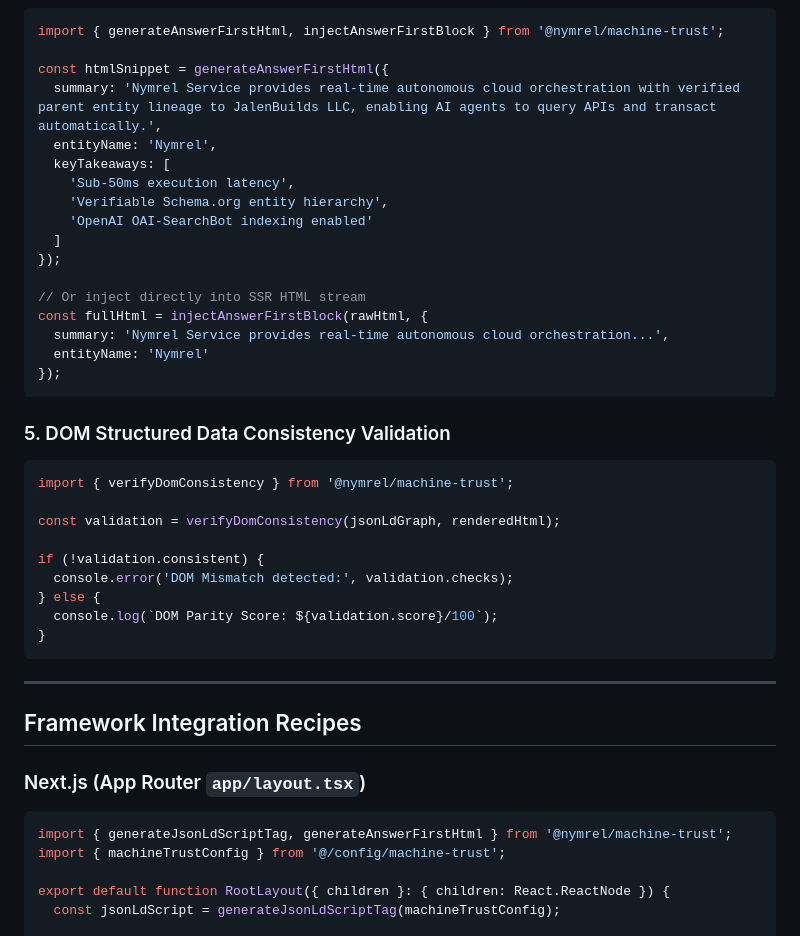
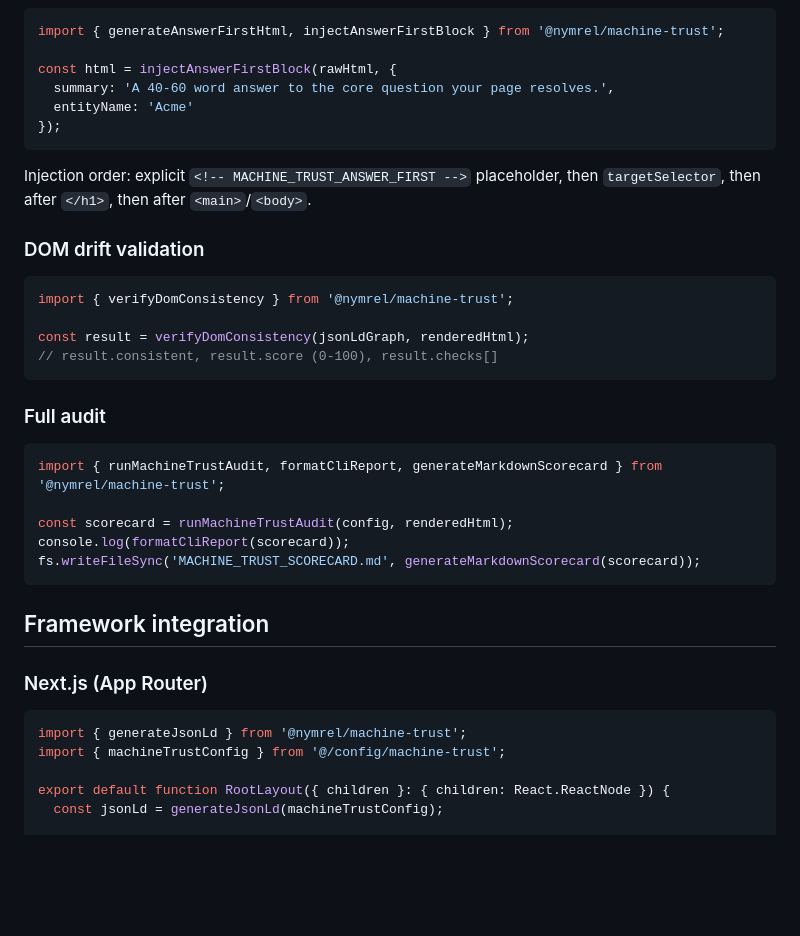
Before and after one commit to nymrel/nymrel-machine-trust, a Markdown page: README.md, the part around one of its changes. GitHub-like rendering; blank space fills up the shorter version.

````diff
--- a/README.md
+++ b/README.md
@@ -168,49 +121,44 @@ const robotsTxt = generateRobotsTxt({
 ```typescript
 import { generateAnswerFirstHtml, injectAnswerFirstBlock } from '@nymrel/machine-trust';
 
-const htmlSnippet = generateAnswerFirstHtml({
-  summary: 'Nymrel Service provides real-time autonomous cloud orchestration with verified parent entity lineage to JalenBuilds LLC, enabling AI agents to query APIs and transact automatically.',
-  entityName: 'Nymrel',
-  keyTakeaways: [
-    'Sub-50ms execution latency',
-    'Verifiable Schema.org entity hierarchy',
-    'OpenAI OAI-SearchBot indexing enabled'
-  ]
-});
-
-// Or inject directly into SSR HTML stream
-const fullHtml = injectAnswerFirstBlock(rawHtml, {
-  summary: 'Nymrel Service provides real-time autonomous cloud orchestration...',
-  entityName: 'Nymrel'
+const html = injectAnswerFirstBlock(rawHtml, {
+  summary: 'A 40-60 word answer to the core question your page resolves.',
+  entityName: 'Acme'
 });
 ```
 
-### 5. DOM Structured Data Consistency Validation
+Injection order: explicit `<!-- MACHINE_TRUST_ANSWER_FIRST -->` placeholder,
+then `targetSelector`, then after `</h1>`, then after `<main>`/`<body>`.
+
+### DOM drift validation
 
 ```typescript
 import { verifyDomConsistency } from '@nymrel/machine-trust';
 
-const validation = verifyDomConsistency(jsonLdGraph, renderedHtml);
-
-if (!validation.consistent) {
-  console.error('DOM Mismatch detected:', validation.checks);
-} else {
-  console.log(`DOM Parity Score: ${validation.score}/100`);
-}
+const result = verifyDomConsistency(jsonLdGraph, renderedHtml);
+// result.consistent, result.score (0-100), result.checks[]
 ```
 
----
+### Full audit
 
-## Framework Integration Recipes
+```typescript
+import { runMachineTrustAudit, formatCliReport, generateMarkdownScorecard } from '@nymrel/machine-trust';
 
-### Next.js (App Router `app/layout.tsx`)
+const scorecard = runMachineTrustAudit(config, renderedHtml);
+console.log(formatCliReport(scorecard));
+fs.writeFileSync('MACHINE_TRUST_SCORECARD.md', generateMarkdownScorecard(scorecard));
+```
+
+## Framework integration
+
+### Next.js (App Router)
 
 ```tsx
-import { generateJsonLdScriptTag, generateAnswerFirstHtml } from '@nymrel/machine-trust';
+import { generateJsonLd } from '@nymrel/machine-trust';
 import { machineTrustConfig } from '@/config/machine-trust';
 
 export default function RootLayout({ children }: { children: React.ReactNode }) {
-  const jsonLdScript = generateJsonLdScriptTag(machineTrustConfig);
+  const jsonLd = generateJsonLd(machineTrustConfig);
 
   return (
     <html lang="en">
````
Also changed, not shown: other parts of README.md (+79 -130 lines).
